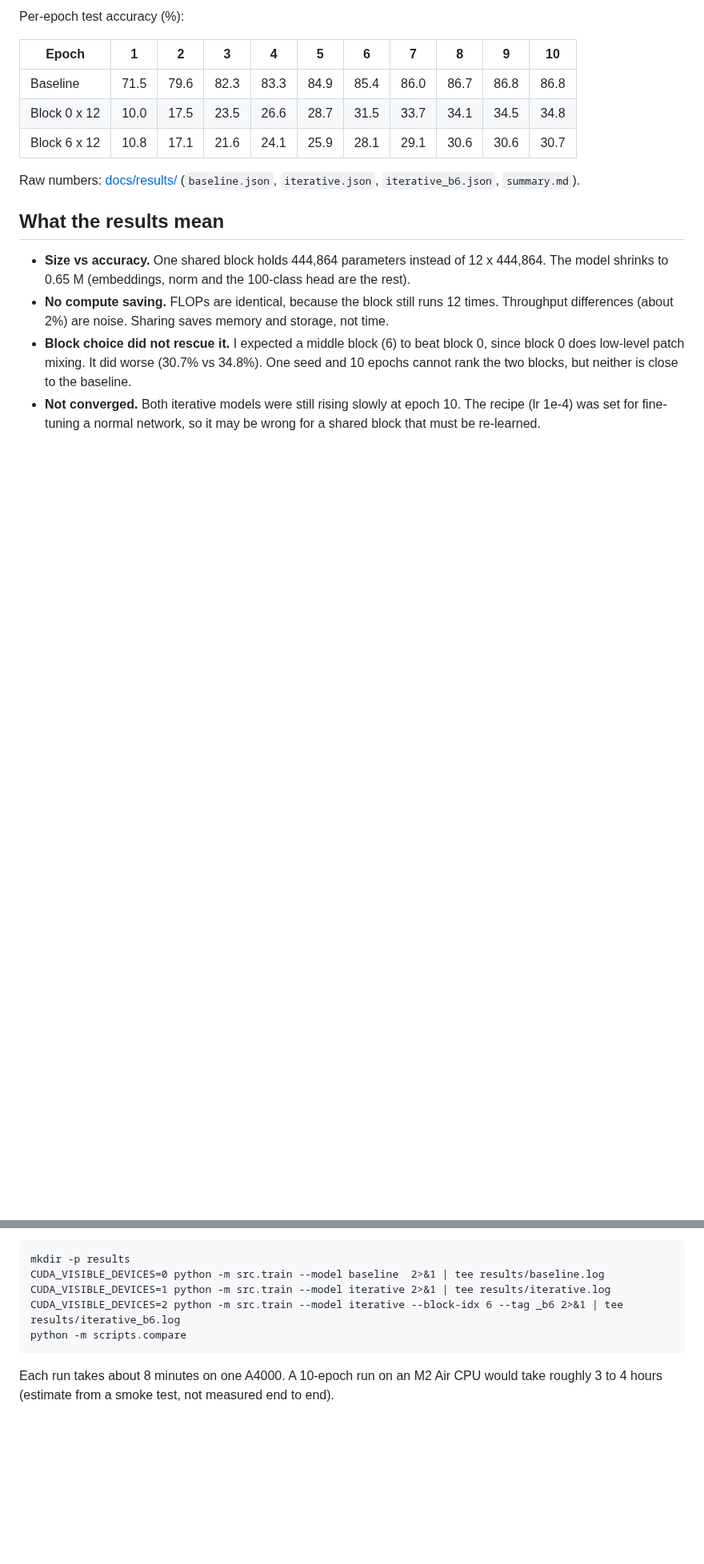
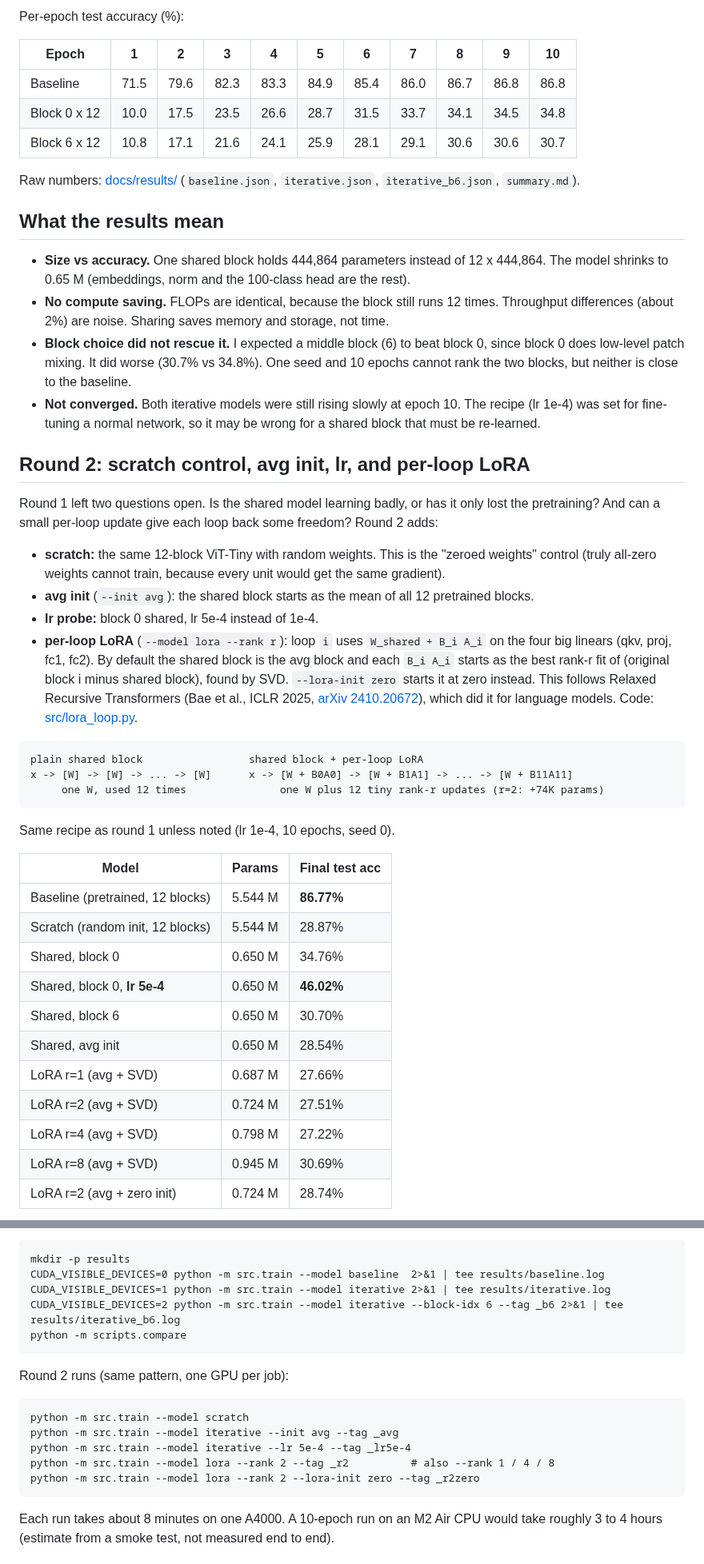
Before and after one commit to reddy-nithin/Iterative-Transformers, a Markdown page: README.md, 2 parts joined by grey strips. Shown at 80% size. GitHub-like rendering; blank space fills up the shorter version.

````diff
--- a/README.md
+++ b/README.md
@@ -35,3 +35,34 @@ Raw numbers: [docs/results/](docs/results/) (`baseline.json`, `iterative.json`,
 - **Block choice did not rescue it.** I expected a middle block (6) to beat block 0, since block 0 does low-level patch mixing. It did worse (30.7% vs 34.8%). One seed and 10 epochs cannot rank the two blocks, but neither is close to the baseline.
 - **Not converged.** Both iterative models were still rising slowly at epoch 10. The recipe (lr 1e-4) was set for fine-tuning a normal network, so it may be wrong for a shared block that must be re-learned.
 
+## Round 2: scratch control, avg init, lr, and per-loop LoRA
+
+Round 1 left two questions open. Is the shared model learning badly, or has it only lost the pretraining? And can a small per-loop update give each loop back some freedom? Round 2 adds:
+
+- **scratch:** the same 12-block ViT-Tiny with random weights. This is the "zeroed weights" control (truly all-zero weights cannot train, because every unit would get the same gradient).
+- **avg init** (`--init avg`): the shared block starts as the mean of all 12 pretrained blocks.
+- **lr probe:** block 0 shared, lr 5e-4 instead of 1e-4.
+- **per-loop LoRA** (`--model lora --rank r`): loop `i` uses `W_shared + B_i A_i` on the four big linears (qkv, proj, fc1, fc2). By default the shared block is the avg block and each `B_i A_i` starts as the best rank-r fit of (original block i minus shared block), found by SVD. `--lora-init zero` starts it at zero instead. This follows Relaxed Recursive Transformers (Bae et al., ICLR 2025, [arXiv 2410.20672](https://arxiv.org/abs/2410.20672)), which did it for language models. Code: [src/lora_loop.py](src/lora_loop.py).
+
+```
+plain shared block                 shared block + per-loop LoRA
+x -> [W] -> [W] -> ... -> [W]      x -> [W + B0A0] -> [W + B1A1] -> ... -> [W + B11A11]
+     one W, used 12 times               one W plus 12 tiny rank-r updates (r=2: +74K params)
+```
+
+Same recipe as round 1 unless noted (lr 1e-4, 10 epochs, seed 0).
+
+| Model | Params | Final test acc |
+|---|---|---|
+| Baseline (pretrained, 12 blocks) | 5.544 M | **86.77%** |
+| Scratch (random init, 12 blocks) | 5.544 M | 28.87% |
+| Shared, block 0 | 0.650 M | 34.76% |
+| Shared, block 0, **lr 5e-4** | 0.650 M | **46.02%** |
+| Shared, block 6 | 0.650 M | 30.70% |
+| Shared, avg init | 0.650 M | 28.54% |
+| LoRA r=1 (avg + SVD) | 0.687 M | 27.66% |
+| LoRA r=2 (avg + SVD) | 0.724 M | 27.51% |
+| LoRA r=4 (avg + SVD) | 0.798 M | 27.22% |
+| LoRA r=8 (avg + SVD) | 0.945 M | 30.69% |
+| LoRA r=2 (avg + zero init) | 0.724 M | 28.74% |
+
@@ -76,6 +120,14 @@ CUDA_VISIBLE_DEVICES=1 python -m src.train --model iterative 2>&1 | tee results/
 CUDA_VISIBLE_DEVICES=2 python -m src.train --model iterative --block-idx 6 --tag _b6 2>&1 | tee results/iterative_b6.log
 python -m scripts.compare
 ```
+Round 2 runs (same pattern, one GPU per job):
+```
+python -m src.train --model scratch
+python -m src.train --model iterative --init avg --tag _avg
+python -m src.train --model iterative --lr 5e-4 --tag _lr5e-4
+python -m src.train --model lora --rank 2 --tag _r2          # also --rank 1 / 4 / 8
+python -m src.train --model lora --rank 2 --lora-init zero --tag _r2zero
+```
 Each run takes about 8 minutes on one A4000. A 10-epoch run on an M2 Air CPU would take roughly 3 to 4 hours (estimate from a smoke test, not measured end to end).
 
 ## Gotchas learned
````
Also changed, not shown: other parts of README.md (+26 -12 lines), docs/results/acc_vs_params.png, docs/results/accuracy.png, docs/results/final_acc_bars.png (added), 1 other file.
